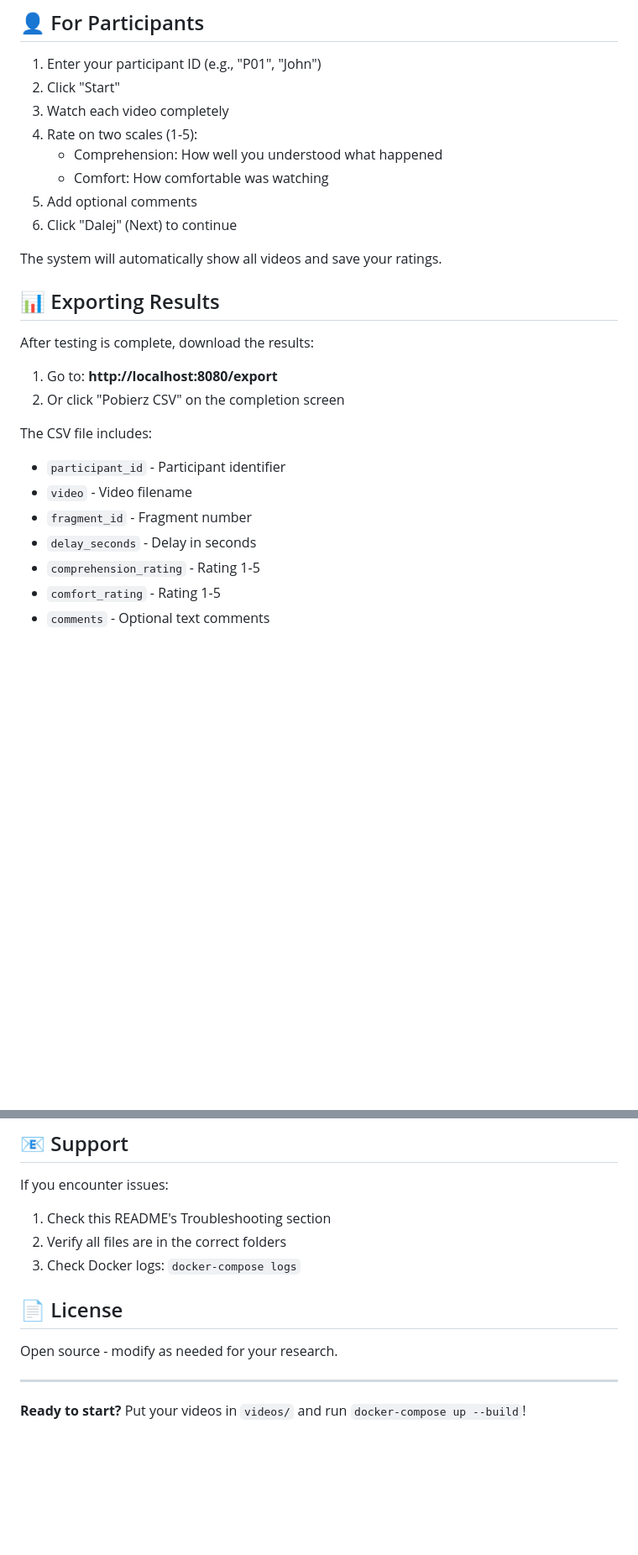
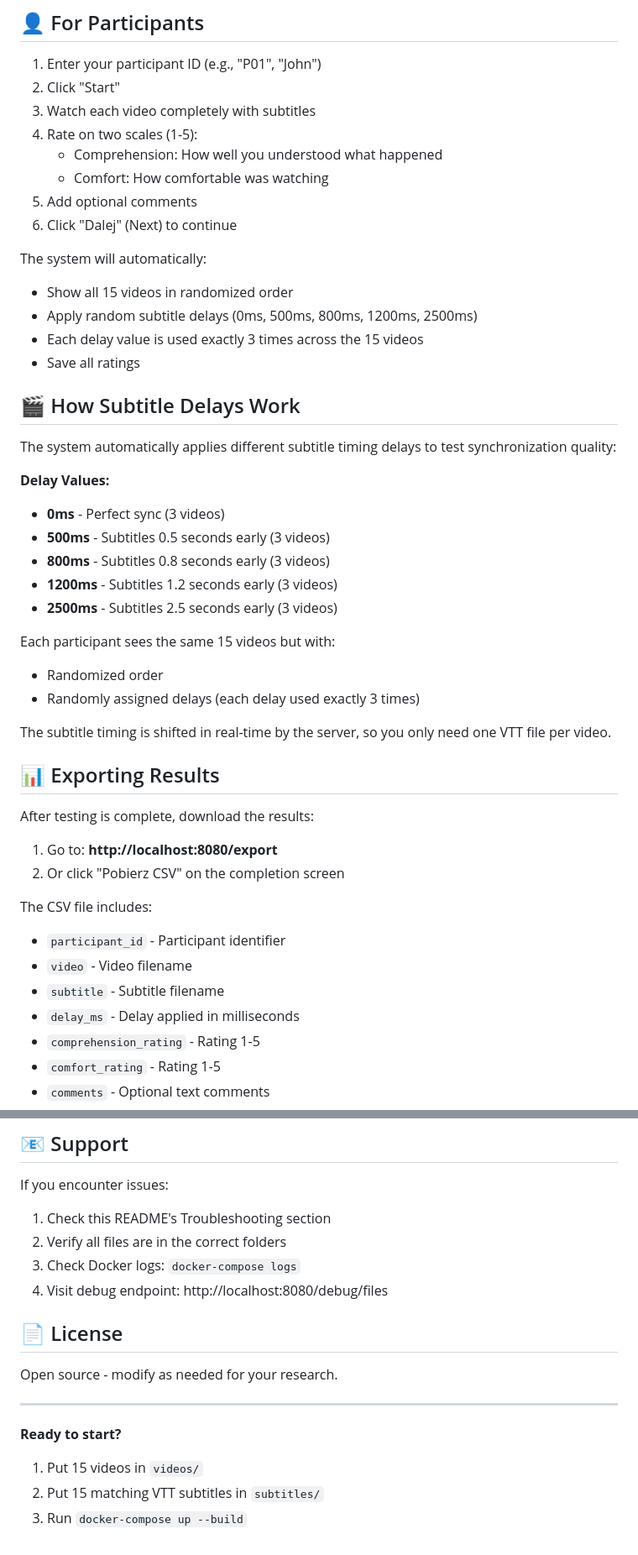
Before and after one commit to WKowalczykDev/qoe-latency-reasearch, a Markdown page: README.md, 2 parts joined by grey strips. Shown at 84% size. Drawn GitHub-style; blank space fills up the shorter version.

```diff
--- a/README.md
+++ b/README.md
@@ -82,14 +112,35 @@ Login credentials (change in `config.json`):
 
 1. Enter your participant ID (e.g., "P01", "John")
 2. Click "Start"
-3. Watch each video completely
+3. Watch each video completely with subtitles
 4. Rate on two scales (1-5):
    - Comprehension: How well you understood what happened
    - Comfort: How comfortable was watching
 5. Add optional comments
 6. Click "Dalej" (Next) to continue
 
-The system will automatically show all videos and save your ratings.
+The system will automatically:
+- Show all 15 videos in randomized order
+- Apply random subtitle delays (0ms, 500ms, 800ms, 1200ms, 2500ms)
+- Each delay value is used exactly 3 times across the 15 videos
+- Save all ratings
+
+## 🎬 How Subtitle Delays Work
+
+The system automatically applies different subtitle timing delays to test synchronization quality:
+
+**Delay Values:**
+- **0ms** - Perfect sync (3 videos)
+- **500ms** - Subtitles 0.5 seconds early (3 videos)
+- **800ms** - Subtitles 0.8 seconds early (3 videos)
+- **1200ms** - Subtitles 1.2 seconds early (3 videos)
+- **2500ms** - Subtitles 2.5 seconds early (3 videos)
+
+Each participant sees the same 15 videos but with:
+- Randomized order
+- Randomly assigned delays (each delay used exactly 3 times)
+
+The subtitle timing is shifted in real-time by the server, so you only need one VTT file per video.
 
 ## 📊 Exporting Results
 
@@ -101,8 +152,8 @@ After testing is complete, download the results:
 The CSV file includes:
 - `participant_id` - Participant identifier
 - `video` - Video filename
-- `fragment_id` - Fragment number
-- `delay_seconds` - Delay in seconds
+- `subtitle` - Subtitle filename
+- `delay_ms` - Delay applied in milliseconds
 - `comprehension_rating` - Rating 1-5
 - `comfort_rating` - Rating 1-5
 - `comments` - Optional text comments
@@ -237,6 +331,7 @@ If you encounter issues:
 1. Check this README's Troubleshooting section
 2. Verify all files are in the correct folders
 3. Check Docker logs: `docker-compose logs`
+4. Visit debug endpoint: http://localhost:8080/debug/files
 
 ## 📄 License
 
@@ -244,4 +339,7 @@ Open source - modify as needed for your research.
 
 ---
 
-**Ready to start?** Put your videos in `videos/` and run `docker-compose up --build`!
+**Ready to start?**
+1. Put 15 videos in `videos/`
+2. Put 15 matching VTT subtitles in `subtitles/`
+3. Run `docker-compose up --build`
```
Also changed, not shown: other parts of README.md (+108 -35 lines).
